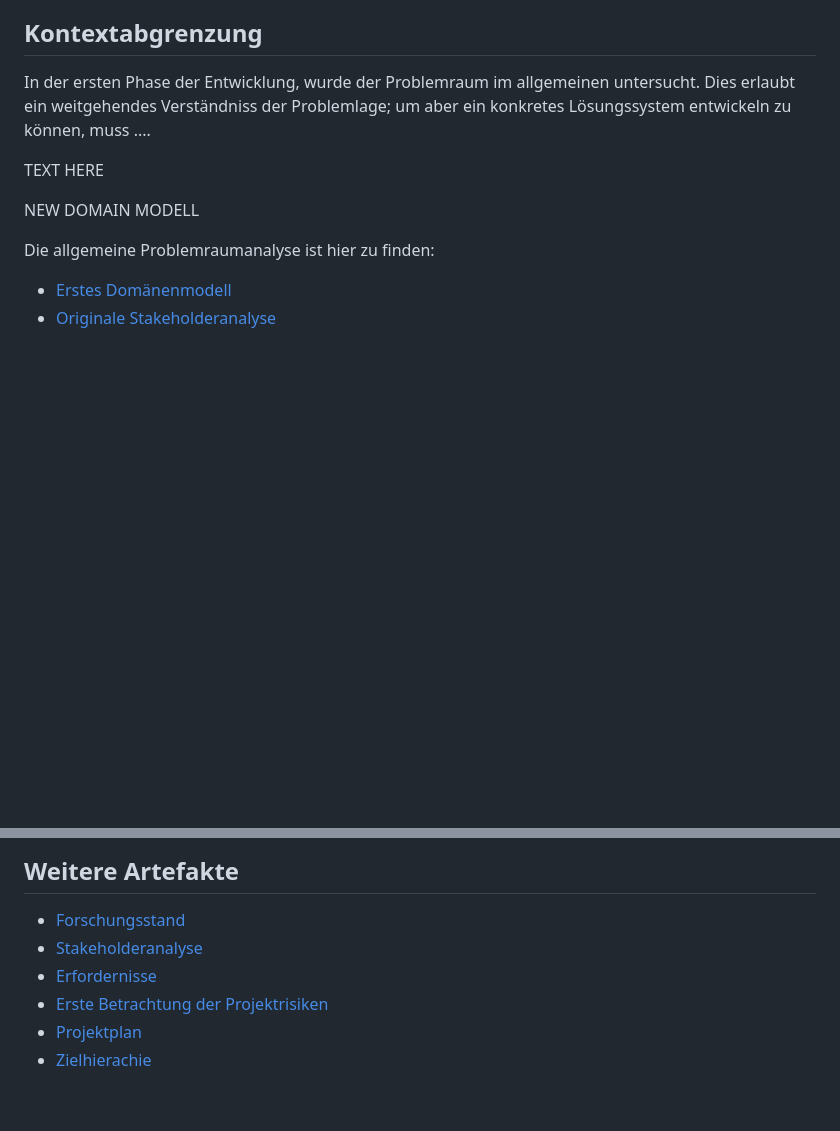
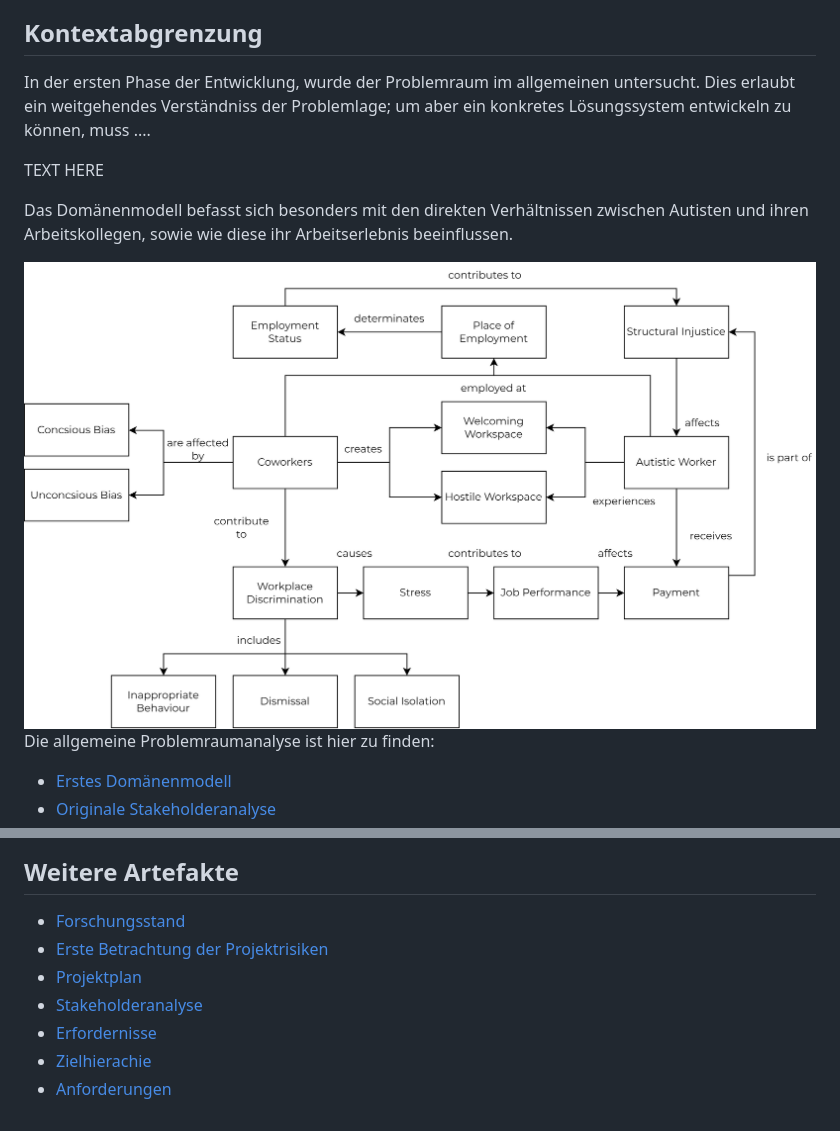
Before and after one commit to raziel-razmattaz/EPWS2324EngelHatzkeBreidbach, a Markdown page: README.md, 2 parts joined by grey strips. Drawn GitHub-style; pictures changed too: Artefacts/domain_modell_job_disc.png (added); blank space fills up the shorter version.

Commit message:
Added Requirements Template File + New Domain Modell

```diff
--- a/README.md
+++ b/README.md
@@ -24,7 +24,9 @@ In der ersten Phase der Entwicklung, wurde der Problemraum im allgemeinen unters
 
 TEXT HERE
 
-NEW DOMAIN MODELL
+Das Domänenmodell befasst sich besonders mit den direkten Verhältnissen zwischen Autisten und ihren Arbeitskollegen, sowie wie diese ihr Arbeitserlebnis beeinflussen.
+
+<img src="Artefacts/domain_modell_job_disc.png" alt="Domänenmodell für Autismus-Diskriminierung am Arbeitsplatz" width="800px"/>
 
 Die allgemeine Problemraumanalyse ist hier zu finden:
 
@@ -67,8 +69,9 @@ Die allgemeine Problemraumanalyse ist hier zu finden:
 ## Weitere Artefakte
 
 - [Forschungsstand](Artefacts/Quellen.md)
+- [Erste Betrachtung der Projektrisiken](Artefacts/Projektrisiken.md)
+- [Projektplan](Artefacts/Projektplan.md)
 - [Stakeholderanalyse](Artefacts/Stakeholder.md)
 - [Erfordernisse](Artefacts/Erfordernisse.md)
-- [Erste Betrachtung der Projektrisiken](Artefacts/Projektrisiken.md)
-- [Projektplan](Artefacts/Projektplan.md)
 - [Zielhierachie](Artefacts/Zielhierachie.md)
+- [Anforderungen](Artefacts/Anforderungen.md)
```
Also changed, not shown: Artefacts/Anforderungen.md (added, +22 -0 lines), 2 other files.
